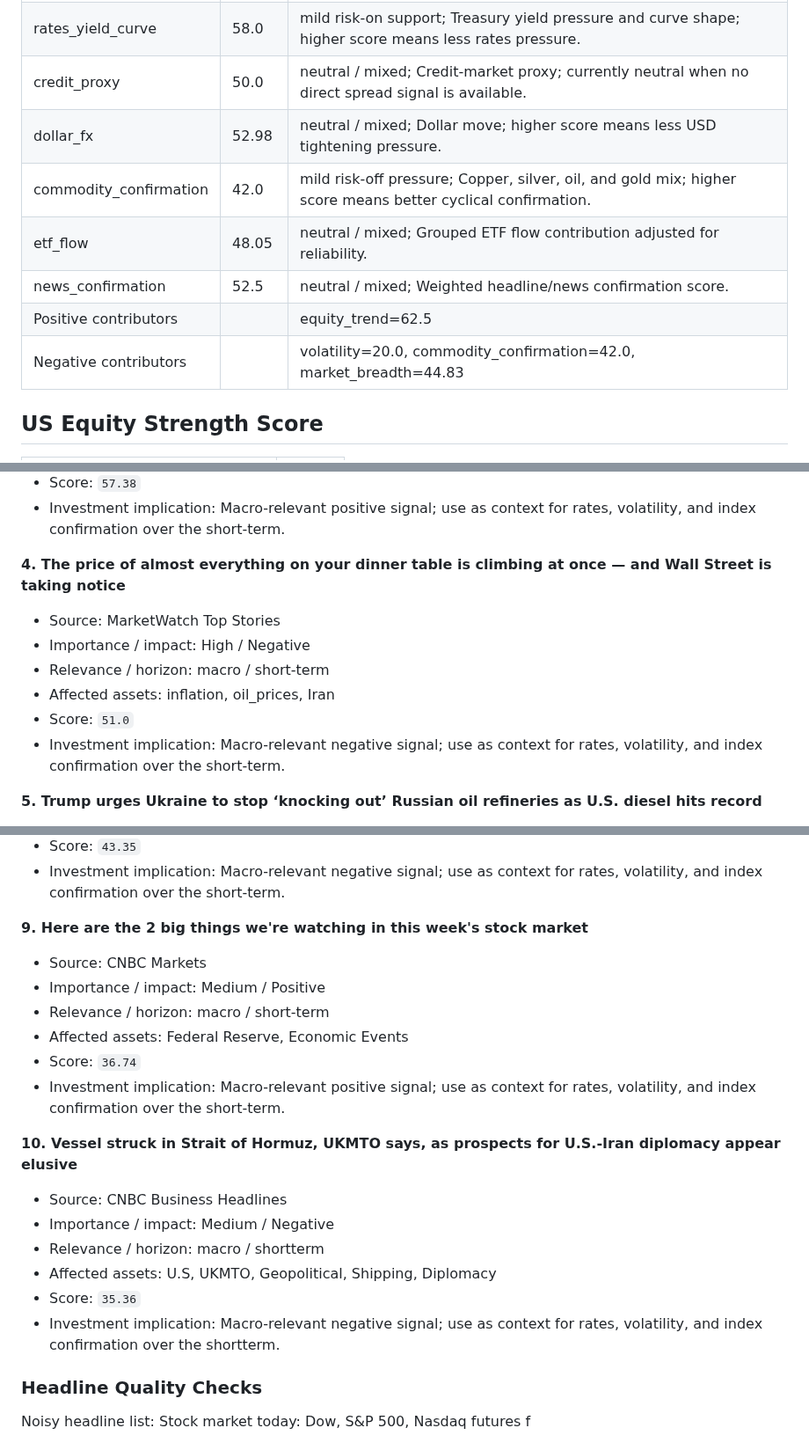
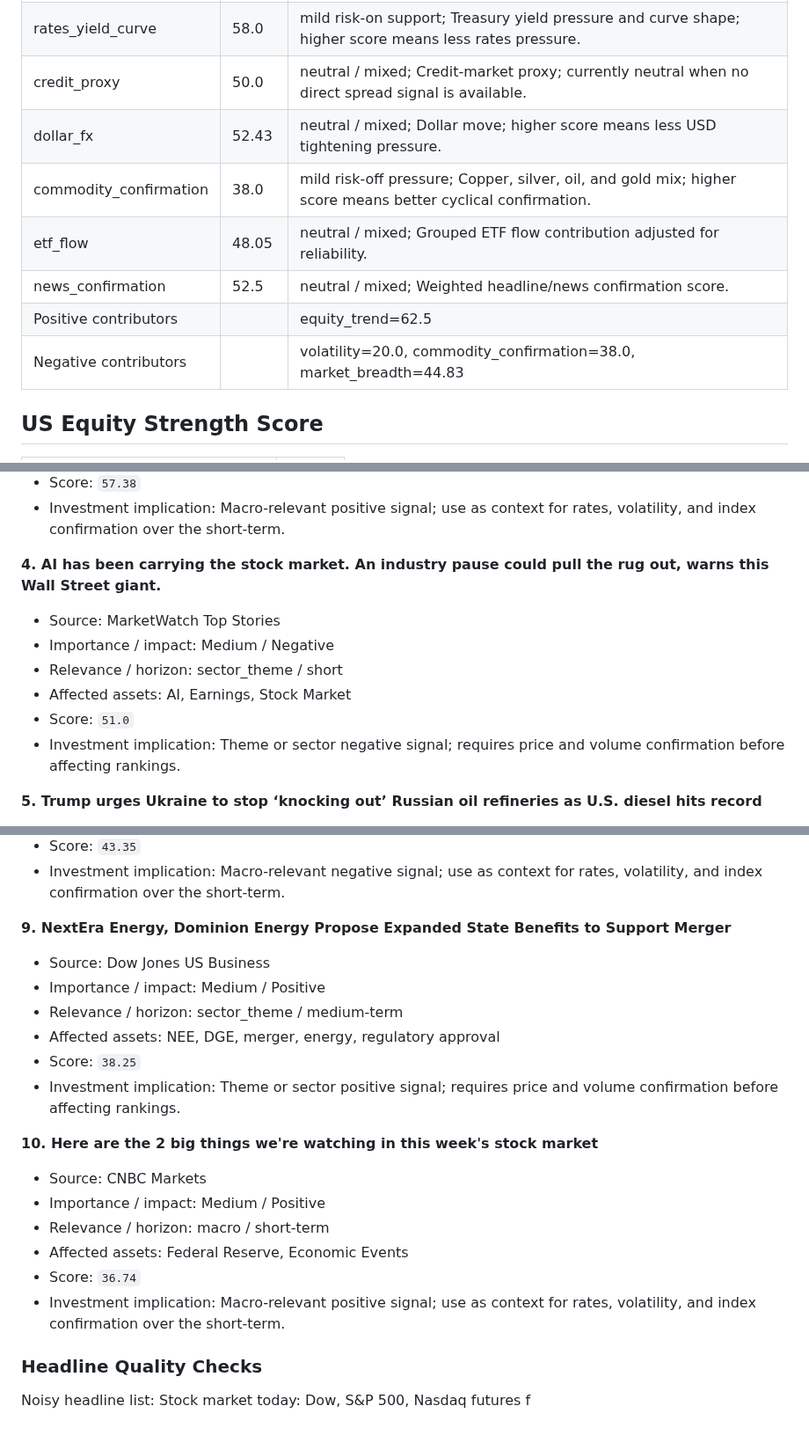
Before and after one commit to wkyjim/market-dashboard, a Markdown page: data/latest-report.md, 3 parts joined by grey strips. Shown at 88% size. Rendered like a GitHub page.

Commit message:
Update latest market report

```diff
--- a/data/latest-report.md
+++ b/data/latest-report.md
@@ -24,12 +24,12 @@ Window: 24h
 | volatility | 20.0 | risk-off pressure; VIX level and change; higher score means calmer volatility conditions. |
 | rates_yield_curve | 58.0 | mild risk-on support; Treasury yield pressure and curve shape; higher score means less rates pressure. |
 | credit_proxy | 50.0 | neutral / mixed; Credit-market proxy; currently neutral when no direct spread signal is available. |
-| dollar_fx | 52.98 | neutral / mixed; Dollar move; higher score means less USD tightening pressure. |
-| commodity_confirmation | 42.0 | mild risk-off pressure; Copper, silver, oil, and gold mix; higher score means better cyclical confirmation. |
+| dollar_fx | 52.43 | neutral / mixed; Dollar move; higher score means less USD tightening pressure. |
+| commodity_confirmation | 38.0 | mild risk-off pressure; Copper, silver, oil, and gold mix; higher score means better cyclical confirmation. |
 | etf_flow | 48.05 | neutral / mixed; Grouped ETF flow contribution adjusted for reliability. |
 | news_confirmation | 52.5 | neutral / mixed; Weighted headline/news confirmation score. |
 | Positive contributors |  | equity_trend=62.5 |
-| Negative contributors |  | volatility=20.0, commodity_confirmation=42.0, market_breadth=44.83 |
+| Negative contributors |  | volatility=20.0, commodity_confirmation=38.0, market_breadth=44.83 |
 
 ## US Equity Strength Score
 
@@ -358,13 +358,13 @@ Supporting and detracting names are the top/bottom S&P 500 constituents by 20D r
 - Score: `57.38`
 - Investment implication: Macro-relevant positive signal; use as context for rates, volatility, and index confirmation over the short-term.
 
-**4. The price of almost everything on your dinner table is climbing at once — and Wall Street is taking notice**
+**4. AI has been carrying the stock market. An industry pause could pull the rug out, warns this Wall Street giant.**
 - Source: MarketWatch Top Stories
-- Importance / impact: High / Negative
-- Relevance / horizon: macro / short-term
-- Affected assets: inflation, oil_prices, Iran
+- Importance / impact: Medium / Negative
+- Relevance / horizon: sector_theme / short
+- Affected assets: AI, Earnings, Stock Market
 - Score: `51.0`
-- Investment implication: Macro-relevant negative signal; use as context for rates, volatility, and index confirmation over the short-term.
+- Investment implication: Theme or sector negative signal; requires price and volume confirmation before affecting rankings.
 
 **5. Trump urges Ukraine to stop ‘knocking out’ Russian oil refineries as U.S. diesel hits record**
 - Source: CNBC Business News
@@ -398,21 +398,21 @@ Supporting and detracting names are the top/bottom S&P 500 constituents by 20D r
 - Score: `43.35`
 - Investment implication: Macro-relevant negative signal; use as context for rates, volatility, and index confirmation over the short-term.
 
-**9. Here are the 2 big things we're watching in this week's stock market**
+**9. NextEra Energy, Dominion Energy Propose Expanded State Benefits to Support Merger**
+- Source: Dow Jones US Business
+- Importance / impact: Medium / Positive
+- Relevance / horizon: sector_theme / medium-term
+- Affected assets: NEE, DGE, merger, energy, regulatory approval
+- Score: `38.25`
+- Investment implication: Theme or sector positive signal; requires price and volume confirmation before affecting rankings.
+
+**10. Here are the 2 big things we're watching in this week's stock market**
 - Source: CNBC Markets
 - Importance / impact: Medium / Positive
 - Relevance / horizon: macro / short-term
 - Affected assets: Federal Reserve, Economic Events
 - Score: `36.74`
 - Investment implication: Macro-relevant positive signal; use as context for rates, volatility, and index confirmation over the short-term.
-
-**10. Vessel struck in Strait of Hormuz, UKMTO says, as prospects for U.S.-Iran diplomacy appear elusive**
-- Source: CNBC Business Headlines
-- Importance / impact: Medium / Negative
-- Relevance / horizon: macro / shortterm
-- Affected assets: U.S, UKMTO, Geopolitical, Shipping, Diplomacy
-- Score: `35.36`
-- Investment implication: Macro-relevant negative signal; use as context for rates, volatility, and index confirmation over the shortterm.
 
 
 ### Headline Quality Checks
```
Also changed, not shown: other parts of data/latest-report.md (+21 -21 lines).
